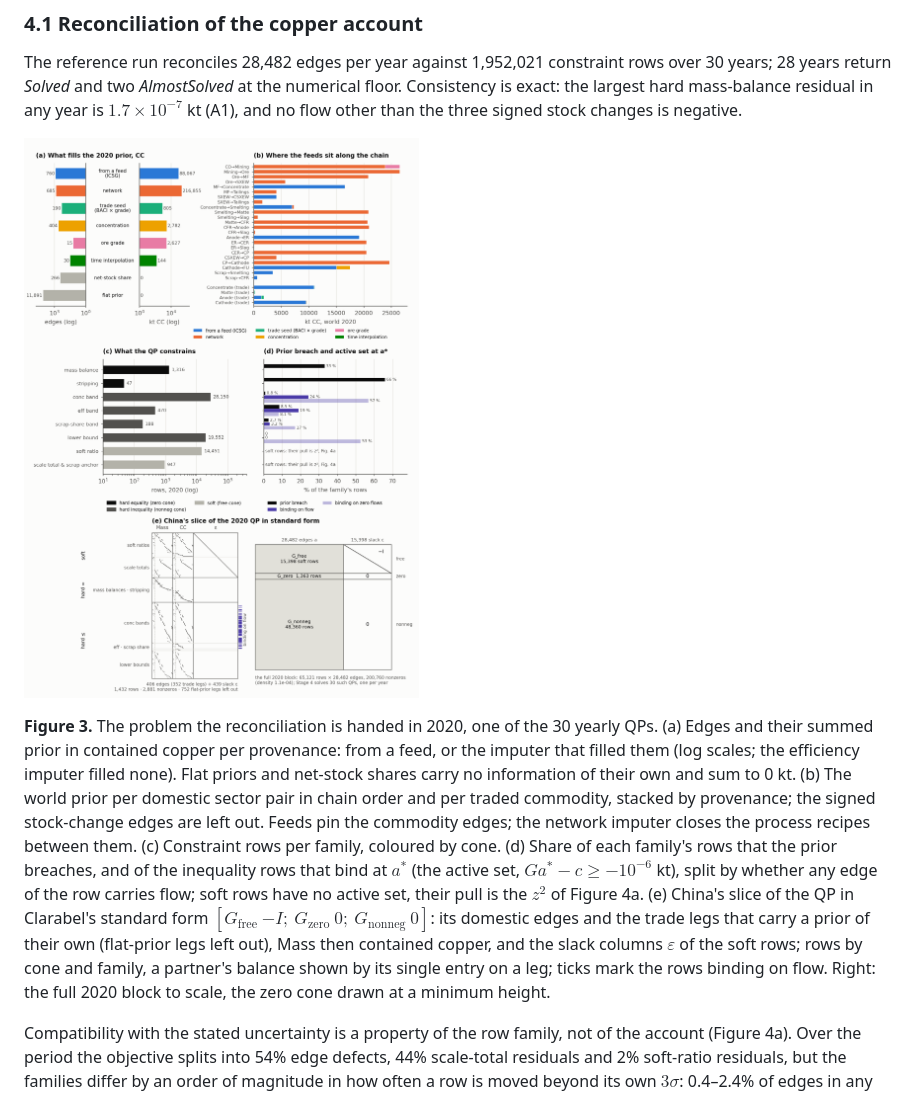
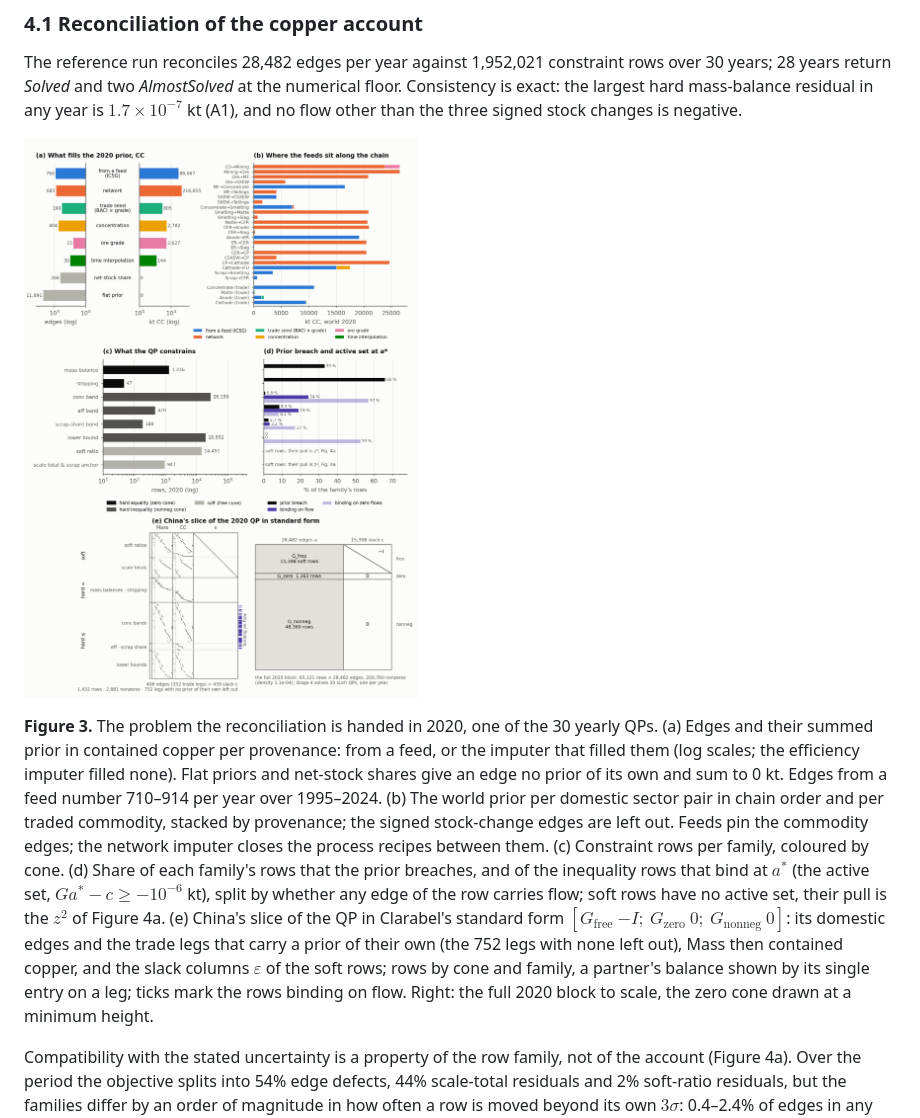
Before and after one commit to florihu/pySUTO, a Markdown page: docs/manuscript/results.md, the part around the change. Rendered like a GitHub page; pictures changed too: docs/manuscript/figs/fig3_problem.png.

```diff
--- a/docs/manuscript/results.md
+++ b/docs/manuscript/results.md
@@ -55,7 +55,7 @@ The reference run reconciles 28,482 edges per year against 1,952,021 constraint
 
 ![Figure 3](figs/fig3_problem.png)
 
-**Figure 3.** The problem the reconciliation is handed in 2020, one of the 30 yearly QPs. (a) Edges and their summed prior in contained copper per provenance: from a feed, or the imputer that filled them (log scales; the efficiency imputer filled none). Flat priors and net-stock shares carry no information of their own and sum to 0 kt. (b) The world prior per domestic sector pair in chain order and per traded commodity, stacked by provenance; the signed stock-change edges are left out. Feeds pin the commodity edges; the network imputer closes the process recipes between them. (c) Constraint rows per family, coloured by cone. (d) Share of each family's rows that the prior breaches, and of the inequality rows that bind at $a^*$ (the active set, $G a^* - c \geq -10^{-6}$ kt), split by whether any edge of the row carries flow; soft rows have no active set, their pull is the $z^2$ of Figure 4a. (e) China's slice of the QP in Clarabel's standard form $[G_{\mathrm{free}}\ {-I};\ G_{\mathrm{zero}}\ 0;\ G_{\mathrm{nonneg}}\ 0]$: its domestic edges and the trade legs that carry a prior of their own (flat-prior legs left out), Mass then contained copper, and the slack columns $\varepsilon$ of the soft rows; rows by cone and family, a partner's balance shown by its single entry on a leg; ticks mark the rows binding on flow. Right: the full 2020 block to scale, the zero cone drawn at a minimum height.
+**Figure 3.** The problem the reconciliation is handed in 2020, one of the 30 yearly QPs. (a) Edges and their summed prior in contained copper per provenance: from a feed, or the imputer that filled them (log scales; the efficiency imputer filled none). Flat priors and net-stock shares give an edge no prior of its own and sum to 0 kt. Edges from a feed number 710–914 per year over 1995–2024. (b) The world prior per domestic sector pair in chain order and per traded commodity, stacked by provenance; the signed stock-change edges are left out. Feeds pin the commodity edges; the network imputer closes the process recipes between them. (c) Constraint rows per family, coloured by cone. (d) Share of each family's rows that the prior breaches, and of the inequality rows that bind at $a^*$ (the active set, $G a^* - c \geq -10^{-6}$ kt), split by whether any edge of the row carries flow; soft rows have no active set, their pull is the $z^2$ of Figure 4a. (e) China's slice of the QP in Clarabel's standard form $[G_{\mathrm{free}}\ {-I};\ G_{\mathrm{zero}}\ 0;\ G_{\mathrm{nonneg}}\ 0]$: its domestic edges and the trade legs that carry a prior of their own (the 752 legs with none left out), Mass then contained copper, and the slack columns $\varepsilon$ of the soft rows; rows by cone and family, a partner's balance shown by its single entry on a leg; ticks mark the rows binding on flow. Right: the full 2020 block to scale, the zero cone drawn at a minimum height.
 
 Compatibility with the stated uncertainty is a property of the row family, not of the account (Figure 4a). Over the period the objective splits into 54% edge defects, 44% scale-total residuals and 2% soft-ratio residuals, but the families differ by an order of magnitude in how often a row is moved beyond its own $3\sigma$: 0.4–2.4% of edges in any year against 19–32% of scale totals, rising after 2016. The sources disagree at the level of reported totals, which ICSG, BACI and the ore allocation cannot all be right about, while individual flows mostly stay within their wider stated uncertainty. A2 fails its pre-registered form only because three years fall to 0.19–0.20 on the scale-total clause.
 
```
Also changed, not shown: GLOSSARY.md (+6 -5 lines), 3 other files.
